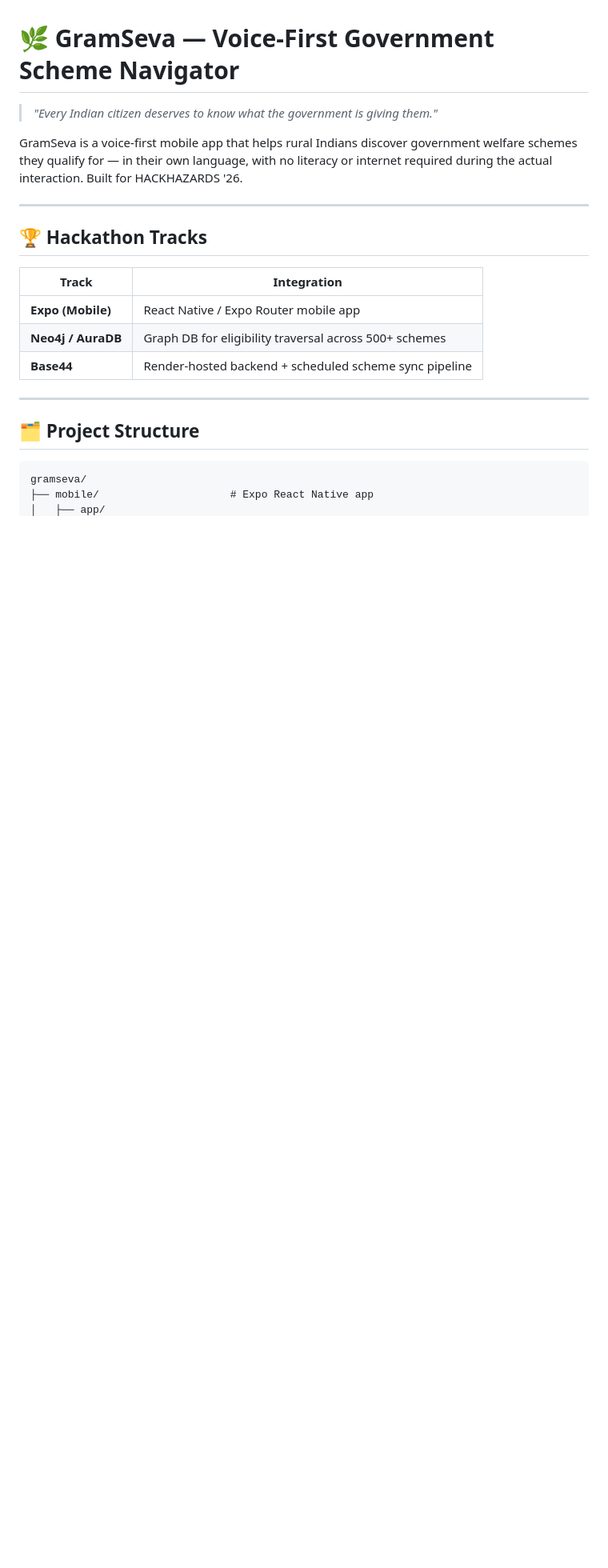
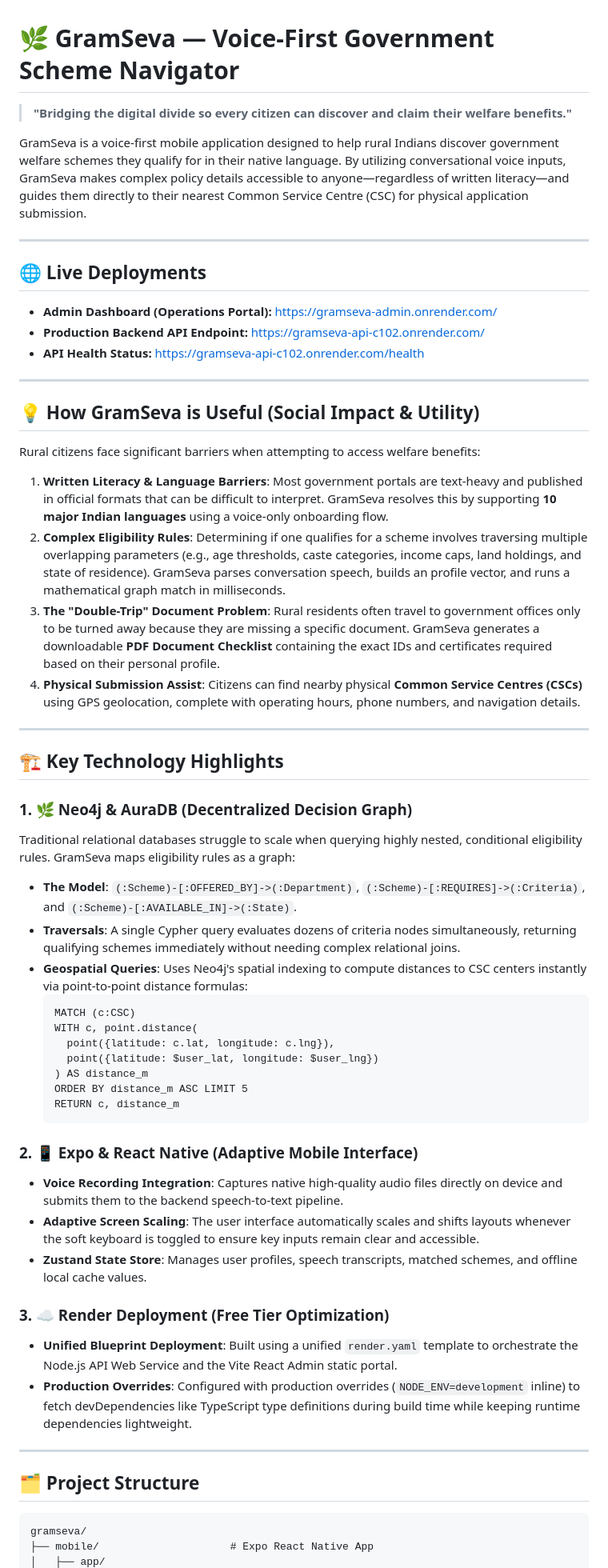
Before and after one commit to rajpriyanid-creator/GramSeva, a Markdown page: README.md, the part around one of its changes. Shown at 80% size. Rendered like a GitHub page; blank space fills up the shorter version.

````diff
--- a/README.md
+++ b/README.md
@@ -1,24 +1,60 @@
 # 🌿 GramSeva — Voice-First Government Scheme Navigator
 
-> *"Every Indian citizen deserves to know what the government is giving them."*
+> **"Bridging the digital divide so every citizen can discover and claim their welfare benefits."**
 
-GramSeva is a voice-first mobile app that helps rural Indians discover government welfare schemes they qualify for — in their own language, with no literacy or internet required during the actual interaction. Built for HACKHAZARDS '26.
+GramSeva is a voice-first mobile application designed to help rural Indians discover government welfare schemes they qualify for in their native language. By utilizing conversational voice inputs, GramSeva makes complex policy details accessible to anyone—regardless of written literacy—and guides them directly to their nearest Common Service Centre (CSC) for physical application submission.
 
 ---
 
-## 🏆 Hackathon Tracks
+## 🌐 Live Deployments
 
-| Track | Integration |
-|-------|-------------|
-| **Expo (Mobile)** | React Native / Expo Router mobile app |
-| **Neo4j / AuraDB** | Graph DB for eligibility traversal across 500+ schemes |
-| **Base44** | Render-hosted backend + scheduled scheme sync pipeline |
+*   **Admin Dashboard (Operations Portal):** [https://gramseva-admin.onrender.com/](https://gramseva-admin.onrender.com/)
+*   **Production Backend API Endpoint:** [https://gramseva-api-c102.onrender.com/](https://gramseva-api-c102.onrender.com/)
+*   **API Health Status:** [https://gramseva-api-c102.onrender.com/health](https://gramseva-api-c102.onrender.com/health)
+
+---
+
+## 💡 How GramSeva is Useful (Social Impact & Utility)
+
+Rural citizens face significant barriers when attempting to access welfare benefits:
+1. **Written Literacy & Language Barriers**: Most government portals are text-heavy and published in official formats that can be difficult to interpret. GramSeva resolves this by supporting **10 major Indian languages** using a voice-only onboarding flow.
+2. **Complex Eligibility Rules**: Determining if one qualifies for a scheme involves traversing multiple overlapping parameters (e.g., age thresholds, caste categories, income caps, land holdings, and state of residence). GramSeva parses conversation speech, builds an profile vector, and runs a mathematical graph match in milliseconds.
+3. **The "Double-Trip" Document Problem**: Rural residents often travel to government offices only to be turned away because they are missing a specific document. GramSeva generates a downloadable **PDF Document Checklist** containing the exact IDs and certificates required based on their personal profile.
+4. **Physical Submission Assist**: Citizens can find nearby physical **Common Service Centres (CSCs)** using GPS geolocation, complete with operating hours, phone numbers, and navigation details.
+
+---
+
+## 🏗 Key Technology Highlights
+
+### 1. 🌿 Neo4j & AuraDB (Decentralized Decision Graph)
+Traditional relational databases struggle to scale when querying highly nested, conditional eligibility rules. GramSeva maps eligibility rules as a graph:
+* **The Model**: `(:Scheme)-[:OFFERED_BY]->(:Department)`, `(:Scheme)-[:REQUIRES]->(:Criteria)`, and `(:Scheme)-[:AVAILABLE_IN]->(:State)`.
+* **Traversals**: A single Cypher query evaluates dozens of criteria nodes simultaneously, returning qualifying schemes immediately without needing complex relational joins.
+* **Geospatial Queries**: Uses Neo4j's spatial indexing to compute distances to CSC centers instantly via point-to-point distance formulas:
+  ```cypher
+  MATCH (c:CSC)
+  WITH c, point.distance(
+    point({latitude: c.lat, longitude: c.lng}),
+    point({latitude: $user_lat, longitude: $user_lng})
+  ) AS distance_m
+  ORDER BY distance_m ASC LIMIT 5
+  RETURN c, distance_m
+  ```
+
+### 2. 📱 Expo & React Native (Adaptive Mobile Interface)
+* **Voice Recording Integration**: Captures native high-quality audio files directly on device and submits them to the backend speech-to-text pipeline.
+* **Adaptive Screen Scaling**: The user interface automatically scales and shifts layouts whenever the soft keyboard is toggled to ensure key inputs remain clear and accessible.
+* **Zustand State Store**: Manages user profiles, speech transcripts, matched schemes, and offline local cache values.
+
+### 3. ☁️ Render Deployment (Free Tier Optimization)
+* **Unified Blueprint Deployment**: Built using a unified `render.yaml` template to orchestrate the Node.js API Web Service and the Vite React Admin static portal.
+* **Production Overrides**: Configured with production overrides (`NODE_ENV=development` inline) to fetch devDependencies like TypeScript type definitions during build time while keeping runtime dependencies lightweight.
 
 ---
 
 ## 🗂 Project Structure
 
-```
+```text
 gramseva/
-├── mobile/                     # Expo React Native app
+├── mobile/                     # Expo React Native App
 │   ├── app/
````
Also changed, not shown: other parts of README.md (+64 -177 lines).
